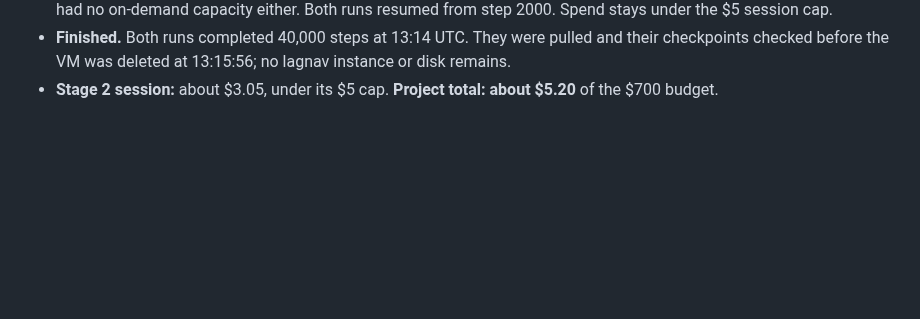
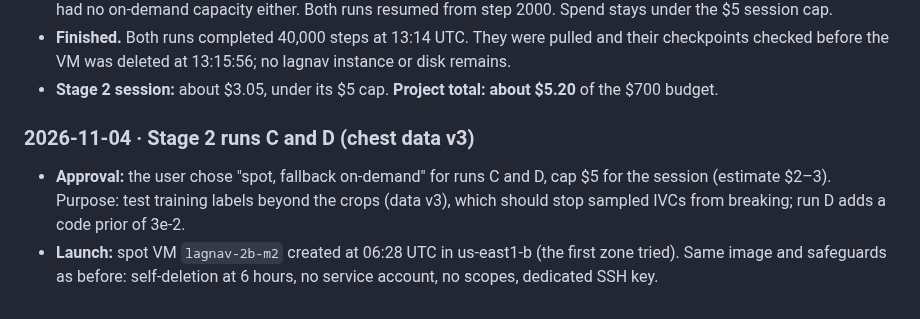
Before and after one commit to imranch345/Lagnever-3d-model, a Markdown page: docs/LEVEL_2B_SPEND.md, the part around the change. Rendered like a GitHub page; blank space fills up the shorter version.

```diff
--- a/docs/LEVEL_2B_SPEND.md
+++ b/docs/LEVEL_2B_SPEND.md
@@ -93,3 +93,12 @@ provider's own billing figures. A cap is a hard stop.
   remains.
 - **Stage 2 session:** about $3.05, under its $5 cap. **Project total: about $5.20** of
   the $700 budget.
+
+### 2026-11-04 · Stage 2 runs C and D (chest data v3)
+
+- **Approval:** the user chose "spot, fallback on-demand" for runs C and D, cap $5 for the
+  session (estimate $2–3). Purpose: test training labels beyond the crops (data v3), which
+  should stop sampled IVCs from breaking; run D adds a code prior of 3e-2.
+- **Launch:** spot VM `lagnav-2b-m2` created at 06:28 UTC in us-east1-b (the first zone
+  tried). Same image and safeguards as before: self-deletion at 6 hours, no service
+  account, no scopes, dedicated SSH key.
```
Also changed, not shown: docs/LAB_NOTEBOOK.md (+15 -0 lines).
